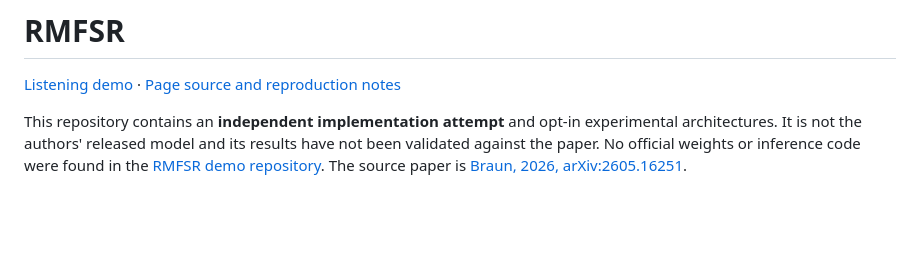
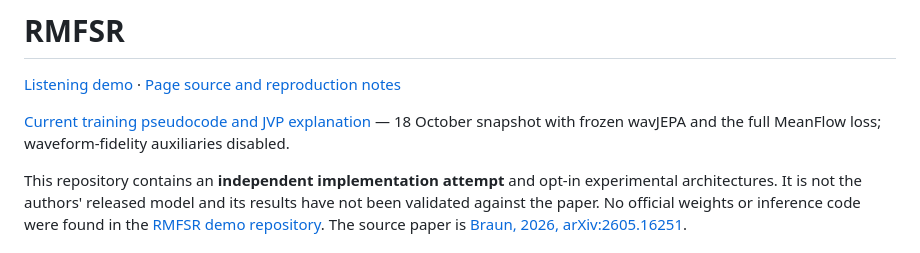
Before and after one commit to quangng2000/rmfsr, a Markdown page: README.md, the part around the change. Drawn GitHub-style; blank space fills up the shorter version.

Commit message:
Document current MeanFlow training and JVP target correction

```diff
--- a/README.md
+++ b/README.md
@@ -1,6 +1,8 @@
 # RMFSR
 
 [Listening demo](https://quangng2000.github.io/rmfsr/) · [Page source and reproduction notes](docs/README.md)
+
+[Current training pseudocode and JVP explanation](CURRENT_TRAINING.md) — 18 October snapshot with frozen wavJEPA and the full MeanFlow loss; waveform-fidelity auxiliaries disabled.
 
 This repository contains an **independent implementation attempt** and opt-in experimental architectures. It is not the authors' released model and its results have not been validated against the paper. No official weights or inference code were found in the [RMFSR demo repository](https://github.com/sebraun-msr/realtimemeanflowspeechrestoration). The source paper is [Braun, 2026, arXiv:2605.16251](https://arxiv.org/html/2605.16251v1).
 
```
Also changed, not shown: CURRENT_TRAINING.md (added, +100 -0 lines), TRAINING_ALGORITHM.md (+2 -0 lines).
